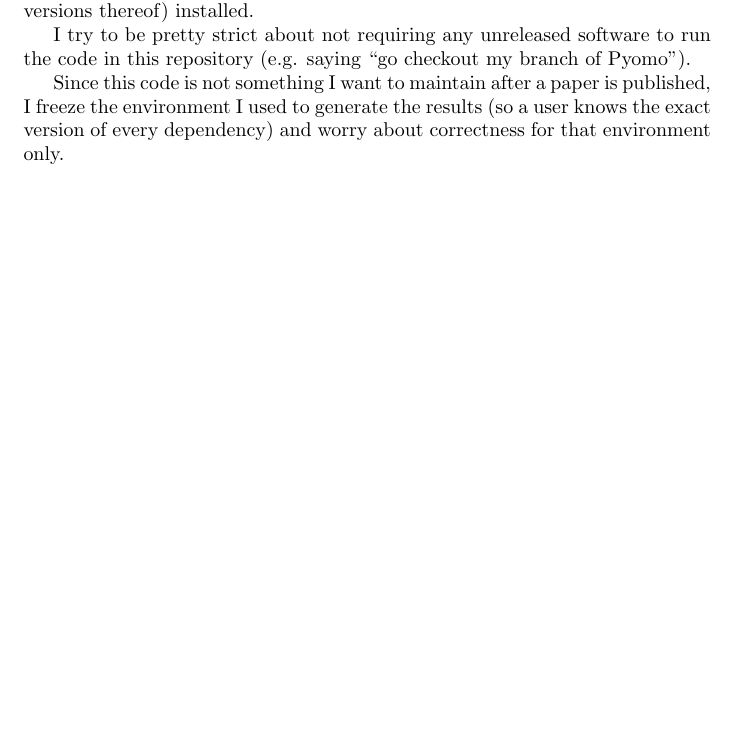
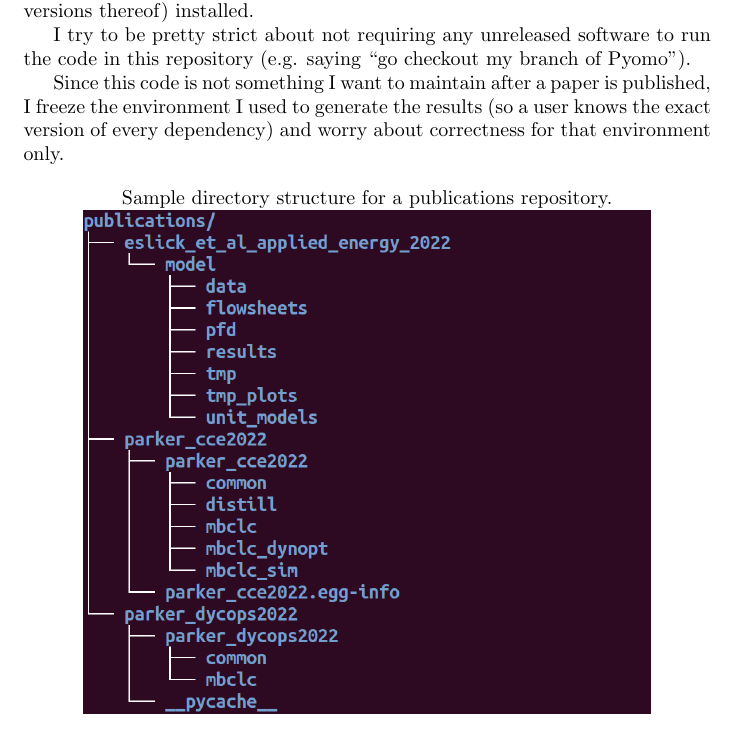
Before and after one commit to Robbybp/research-code-organization, a LaTeX document (main.tex): part of page 6 of 6, cut so that both start at the same text, the shorter picture padded with empty space. Compiled offline with pdfLaTeX.

Commit message:
add plot

```diff
--- a/main.tex
+++ b/main.tex
@@ -175,4 +175,9 @@ published, I freeze the environment I used to generate the results
 (so a user knows the exact version of every dependency)
 and worry about correctness for that environment only.
 
+\begin{center}
+  Sample directory structure for a publications repository.\\
+  \includegraphics[width=10cm]{publications_tree}
+\end{center}
+
 \end{document}
```
